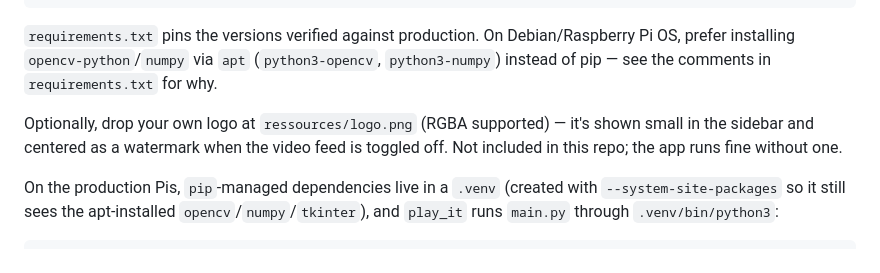
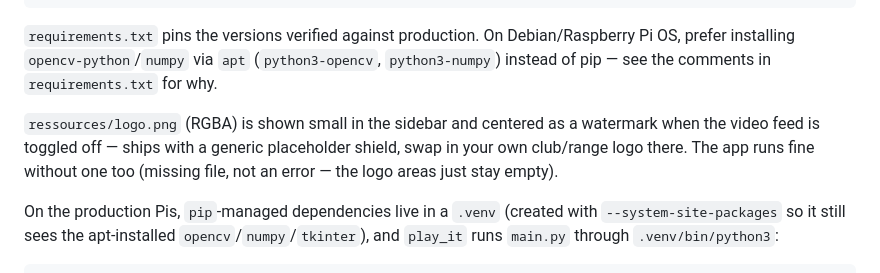
Before and after one commit to SGTittmoning/TargetDisplay, a Markdown page: README.md, the part around the change. Rendered like a GitHub page.

Commit message:
Generisches Platzhalter-Logo als Standard-Wappen einbinden
ressources/logo.png war bisher aus dem Repo ausgeschlossen (Vereinswappen,
identifizierend). Ersetzt durch die generische Wappen-Silhouette mit
"Logo"-Beschriftung, damit die App direkt nach dem Clonen mit Sidebar-Logo
und Blank-Screen-Wasserzeichen lauffähig ist. Eigenes Logo weiterhin per
Überschreiben der Datei einsetzbar, README entsprechend aktualisiert.

Co-Authored-By: Claude Sonnet 5 <noreply@anthropic.com>

```diff
--- a/README.md
+++ b/README.md
@@ -35,7 +35,7 @@ python3 main.py
 
 `requirements.txt` pins the versions verified against production. On Debian/Raspberry Pi OS, prefer installing `opencv-python`/`numpy` via `apt` (`python3-opencv`, `python3-numpy`) instead of pip — see the comments in `requirements.txt` for why.
 
-Optionally, drop your own logo at `ressources/logo.png` (RGBA supported) — it's shown small in the sidebar and centered as a watermark when the video feed is toggled off. Not included in this repo; the app runs fine without one.
+`ressources/logo.png` (RGBA) is shown small in the sidebar and centered as a watermark when the video feed is toggled off — ships with a generic placeholder shield, swap in your own club/range logo there. The app runs fine without one too (missing file, not an error — the logo areas just stay empty).
 
 On the production Pis, `pip`-managed dependencies live in a `.venv` (created with `--system-site-packages` so it still sees the apt-installed `opencv`/`numpy`/`tkinter`), and `play_it` runs `main.py` through `.venv/bin/python3`:
 
```
Also changed, not shown: ressources/logo.png (added), 1 other file.
